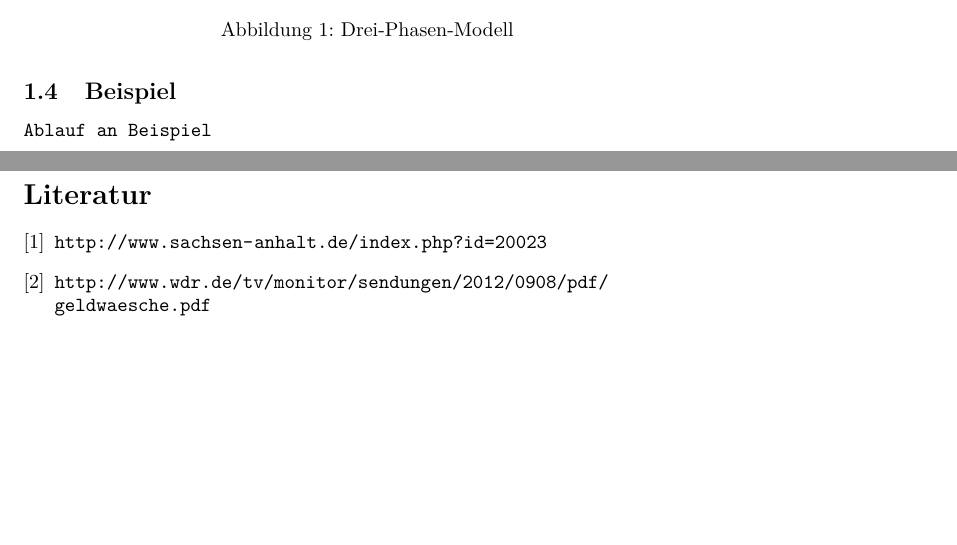
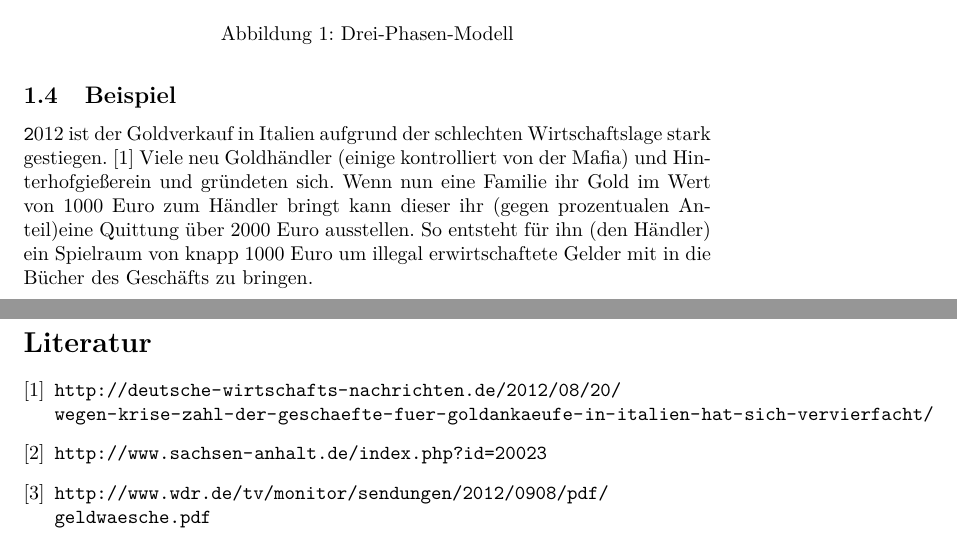
Before and after one commit to BlurryRoots/BW1, a LaTeX document (blurryroots/documentation/documentation.tex): two parts of pages 4 and 11 of 11, joined at a grey line, cut so that both start at the same text, the shorter picture padded with empty space. Compiled offline with pdfLaTeX.

Commit message:
added: Beispiel mit Quelle

```diff
--- a/blurryroots/documentation/documentation.tex
+++ b/blurryroots/documentation/documentation.tex
@@ -77,7 +77,11 @@
 
         \subsection[Beispiel]{Beispiel}
 
-            \texttt{Ablauf an Beispiel}
+            \texttt
+            2012 ist der Goldverkauf in Italien aufgrund der schlechten Wirtschaftslage stark gestiegen.
+            \cite{GoldItalien}
+            Viele neu Goldhändler (einige kontrolliert von der Mafia) und Hinterhofgießerein und gründeten sich.
+            Wenn nun eine Familie ihr Gold im Wert von 1000 Euro zum Händler bringt kann dieser ihr (gegen prozentualen Anteil)eine Quittung über 2000 Euro ausstellen. So entsteht für ihn (den Händler) ein Spielraum von knapp 1000 Euro um illegal erwirtschaftete Gelder mit in die Bücher des Geschäfts zu bringen.
 
 \newpage
 
@@ -301,16 +305,20 @@
 
     \begin{thebibliography}{9}
 
-        \bibitem [1] {Tätigkeitsbericht} \url{http://www.sachsen-anhalt.de/index.php?id=20023}
+        \bibitem [1] {GoldItalien} \url{http://deutsche-wirtschafts-nachrichten.de/2012/08/20/wegen-krise-zahl-der-geschaefte-fuer-goldankaeufe-in-italien-hat-sich-vervierfacht/}
 
-        \bibitem [2] {EUZeugs} \url{http://www.wdr.de/tv/monitor/sendungen/2012/0908/pdf/geldwaesche.pdf}
+        \bibitem [2] {Tätigkeitsbericht} \url{http://www.sachsen-anhalt.de/index.php?id=20023}
 
-        \bibitem [3] {Beatmin} Britt Paulsen, Verwaltungsbeamtin
+        \bibitem [3] {EUZeugs} \url{http://www.wdr.de/tv/monitor/sendungen/2012/0908/pdf/geldwaesche.pdf}
+
+        \bibitem [4] {Beatmin} Britt Paulsen, Verwaltungsbeamtin
 
         \bibitem [Wikipedia: BaFin] {bafin} \url{https://de.wikipedia.org/wiki/Bundesanstalt_f%C3%BCr_Finanzdienstleistungsaufsicht}
 
         \bibitem [Gesetz: GwG] {GwG} \url{http://www.gesetze-im-internet.de/gwg_2008/BJNR169010008.html}
 
+
+
     \end{thebibliography}
 
 \end{document}
```
